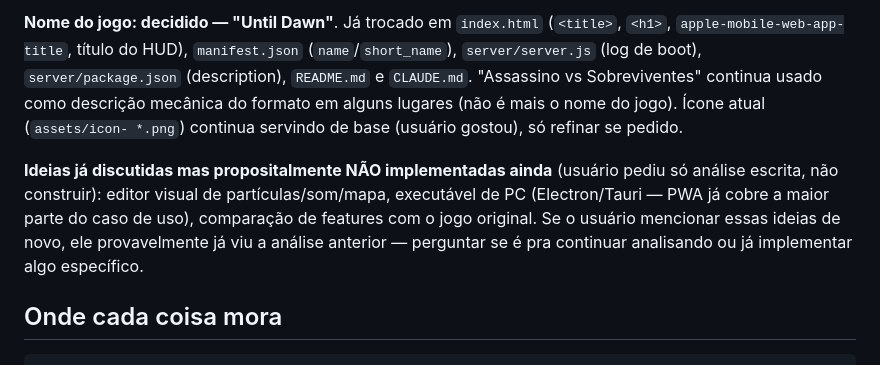
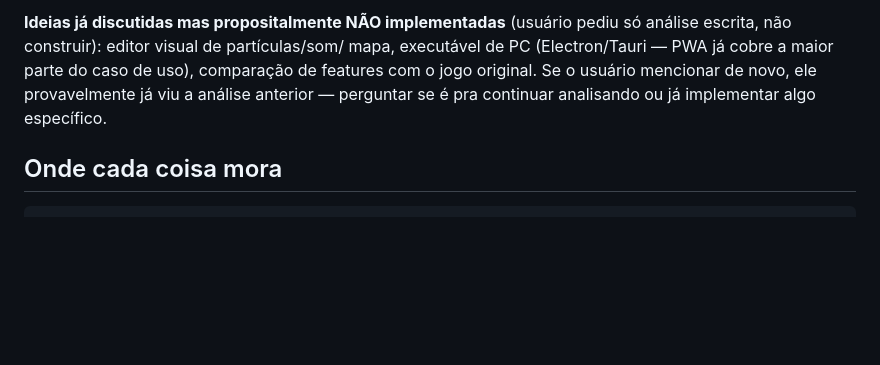
Before and after one commit to Francisco12-cpu/Demo.DBD, a Markdown page: CLAUDE.md, the part around one of its changes. GitHub-like rendering; blank space fills up the shorter version.

```diff
--- a/CLAUDE.md
+++ b/CLAUDE.md
@@ -227,19 +196,10 @@ README).
 
-**Nome do jogo: decidido — "Until Dawn"**. Já trocado em `index.html`
-(`<title>`, `<h1>`, `apple-mobile-web-app-title`, título do HUD),
-`manifest.json` (`name`/`short_name`), `server/server.js` (log de boot),
-`server/package.json` (description), `README.md` e `CLAUDE.md`. "Assassino
-vs Sobreviventes" continua usado como descrição mecânica do formato em
-alguns lugares (não é mais o nome do jogo). Ícone atual (`assets/icon-
-*.png`) continua servindo de base (usuário gostou), só refinar se pedido.
-
-**Ideias já discutidas mas propositalmente NÃO implementadas ainda**
-(usuário pediu só análise escrita, não construir): editor visual de
-partículas/som/mapa, executável de PC (Electron/Tauri — PWA já cobre a
-maior parte do caso de uso), comparação de features com o jogo original.
-Se o usuário mencionar essas ideias de novo, ele provavelmente já viu a
-análise anterior — perguntar se é pra continuar analisando ou já
-implementar algo específico.
+**Ideias já discutidas mas propositalmente NÃO implementadas** (usuário
+pediu só análise escrita, não construir): editor visual de partículas/som/
+mapa, executável de PC (Electron/Tauri — PWA já cobre a maior parte do
+caso de uso), comparação de features com o jogo original. Se o usuário
+mencionar de novo, ele provavelmente já viu a análise anterior — perguntar
+se é pra continuar analisando ou já implementar algo específico.
 
 ## Onde cada coisa mora
 
```
Also changed, not shown: other parts of CLAUDE.md (+66 -97 lines).
